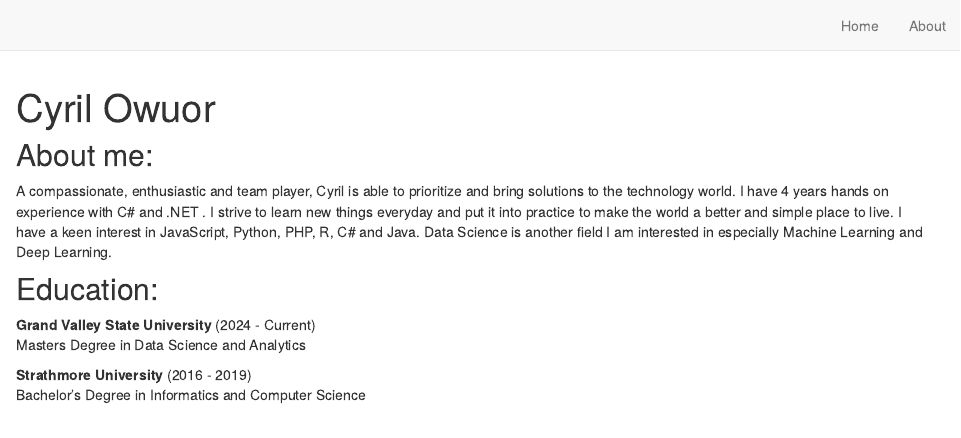
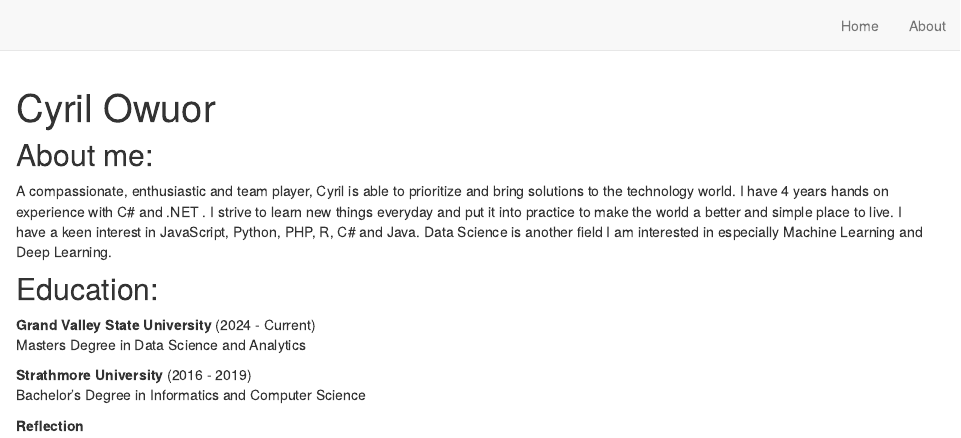
Before and after one commit to COdiwuor/distill_website, an R Markdown document (index.Rmd): the page in a window 1100 px wide, from its top. Rendered offline with R 4.5, knitr and Pandoc, with nearby package versions; drawn as R Markdown's standard HTML page in place of the format the file asks for.

Commit message:
latest commit

```diff
--- a/index.Rmd
+++ b/index.Rmd
@@ -32,3 +32,5 @@ Masters Degree in Data Science and Analytics
 
 **Strathmore University** (2016 - 2019)<br>
 Bachelor's Degree in Informatics and Computer Science
+
+**Reflection**
```
